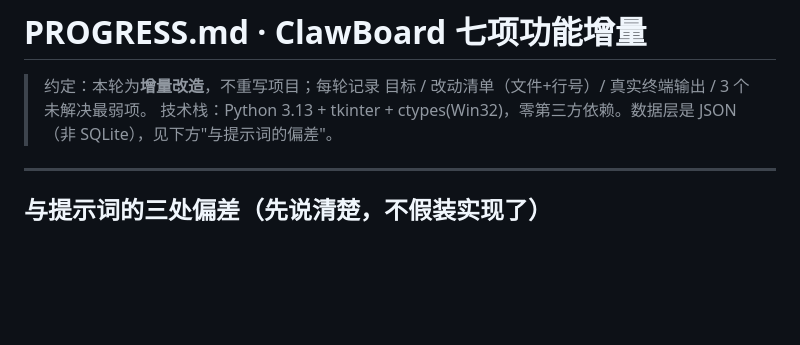
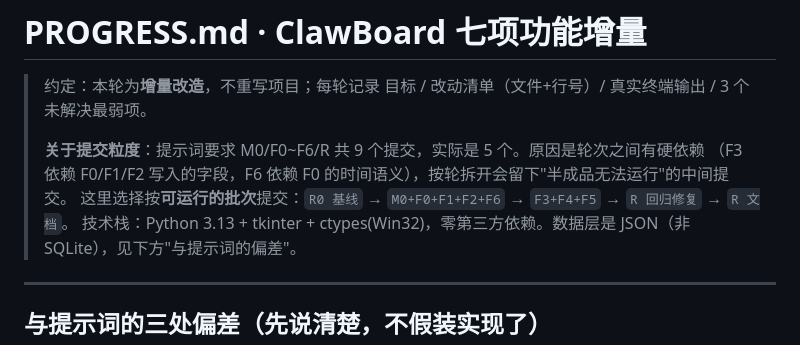
Before and after one commit to pay-and-gain/ClawBoard, a Markdown page: PROGRESS.md, the part around the change. Rendered like a GitHub page; blank space fills up the shorter version.

Commit message:
R: 说明提交粒度取舍，清理临时文件

```diff
--- a/PROGRESS.md
+++ b/PROGRESS.md
@@ -1,6 +1,10 @@
 # PROGRESS.md · ClawBoard 七项功能增量
 
 > 约定：本轮为**增量改造**，不重写项目；每轮记录 目标 / 改动清单（文件+行号）/ 真实终端输出 / 3 个未解决最弱项。
+>
+> **关于提交粒度**：提示词要求 M0/F0~F6/R 共 9 个提交，实际是 5 个。原因是轮次之间有硬依赖
+> （F3 依赖 F0/F1/F2 写入的字段，F6 依赖 F0 的时间语义），按轮拆开会留下"半成品无法运行"的中间提交。
+> 这里选择按**可运行的批次**提交：`R0 基线` → `M0+F0+F1+F2+F6` → `F3+F4+F5` → `R 回归修复` → `R 文档`。
 > 技术栈：Python 3.13 + tkinter + ctypes(Win32)，零第三方依赖。数据层是 JSON（非 SQLite），见下方"与提示词的偏差"。
 
 ---
```
